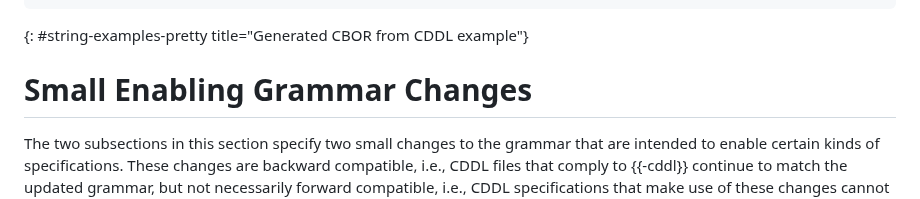
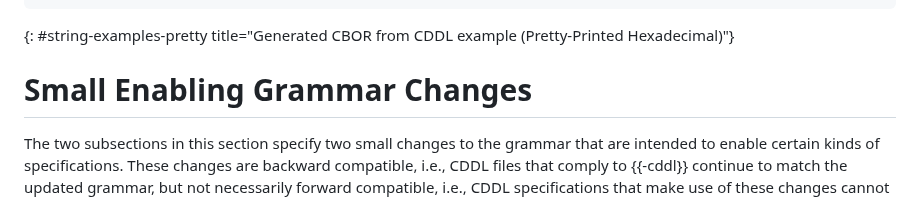
Before and after one commit to cbor-wg/update-8610-grammar, a Markdown page: draft-ietf-cbor-update-8610-grammar.md, the part around the change. GitHub-like rendering.

Commit message:
Align caption with text

```diff
--- a/draft-ietf-cbor-update-8610-grammar.md
+++ b/draft-ietf-cbor-update-8610-grammar.md
@@ -371,7 +371,8 @@ the `start` rule in {{string-examples}}, using pretty-printed hexadecimal.
    53                                   # bytes(19)
       446f6d696e6f277320f09f81b3202b20e28c98 # "Domino's 🁳 + ⌘"
 ~~~
-{: #string-examples-pretty title="Generated CBOR from CDDL example"}
+{: #string-examples-pretty title="Generated CBOR from CDDL example
+(Pretty-Printed Hexadecimal)"}
 
 <!-- cddl sourcecode/cddl/no-change-needed-after-addr.cddl g | diag2pretty.rb | diff - sourcecode/cbor-pretty/no-change-needed-after-addr.cbor-pretty  -->
 
```
